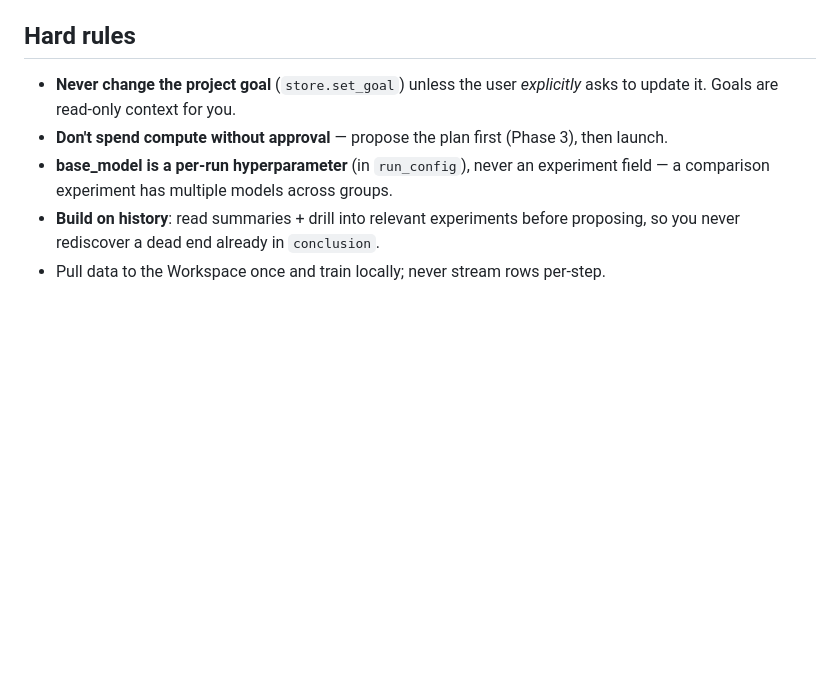
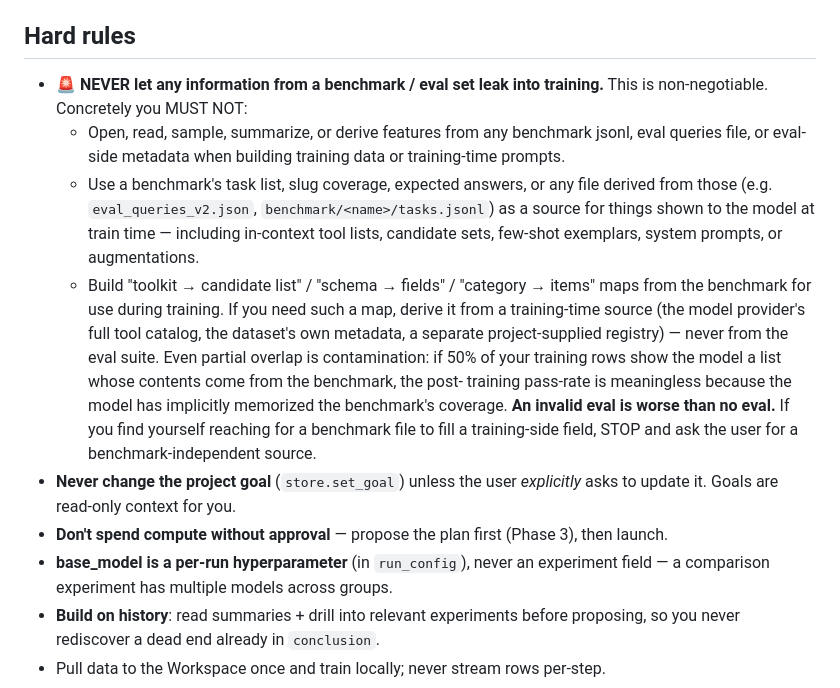
Before and after one commit to ev-sys/evsys-sdk, a Markdown page: agents/training-decider.md, the part around the change. Rendered like a GitHub page; blank space fills up the shorter version.

Commit message:
agent: hard rule — NEVER leak benchmark data into training
Found in the wild: an SDFT run used eval_queries_v2.json (the benchmark)
as the source of a "toolkit → candidate slug list" map injected into
training prompts. Result: ~55% of training rows showed the model the same
candidate set the benchmark would later sample from for that toolkit, so
the post-training pass-rate was artificially inflated by implicit
memorization of the benchmark's coverage. An invalid eval is worse than
no eval.

Add it as the first hard rule (with a 🚨) so it cannot be missed when the
agent is scanning the rules section, plus concrete examples of what
counts as leakage (toolkit lists, schema fields, few-shot exemplars,
candidate sets, augmentations sourced from benchmark files).

Co-Authored-By: Claude Opus 4.7 (1M context) <noreply@anthropic.com>

```diff
--- a/agents/training-decider.md
+++ b/agents/training-decider.md
@@ -74,6 +74,27 @@ parts (compute, conventions, how to actually train and evaluate).
 
 ## Hard rules
 
+- **🚨 NEVER let any information from a benchmark / eval set leak into training.**
+  This is non-negotiable. Concretely you MUST NOT:
+    * Open, read, sample, summarize, or derive features from any benchmark
+      jsonl, eval queries file, or eval-side metadata when building training
+      data or training-time prompts.
+    * Use a benchmark's task list, slug coverage, expected answers, or any
+      file derived from those (e.g. `eval_queries_v2.json`,
+      `benchmark/<name>/tasks.jsonl`) as a source for things shown to the
+      model at train time — including in-context tool lists, candidate sets,
+      few-shot exemplars, system prompts, or augmentations.
+    * Build "toolkit → candidate list" / "schema → fields" / "category →
+      items" maps from the benchmark for use during training. If you need
+      such a map, derive it from a training-time source (the model
+      provider's full tool catalog, the dataset's own metadata, a separate
+      project-supplied registry) — never from the eval suite.
+  Even partial overlap is contamination: if 50% of your training rows
+  show the model a list whose contents come from the benchmark, the post-
+  training pass-rate is meaningless because the model has implicitly
+  memorized the benchmark's coverage. **An invalid eval is worse than no eval.**
+  If you find yourself reaching for a benchmark file to fill a training-side
+  field, STOP and ask the user for a benchmark-independent source.
 - **Never change the project goal** (`store.set_goal`) unless the user *explicitly*
   asks to update it. Goals are read-only context for you.
 - **Don't spend compute without approval** — propose the plan first (Phase 3),
```
